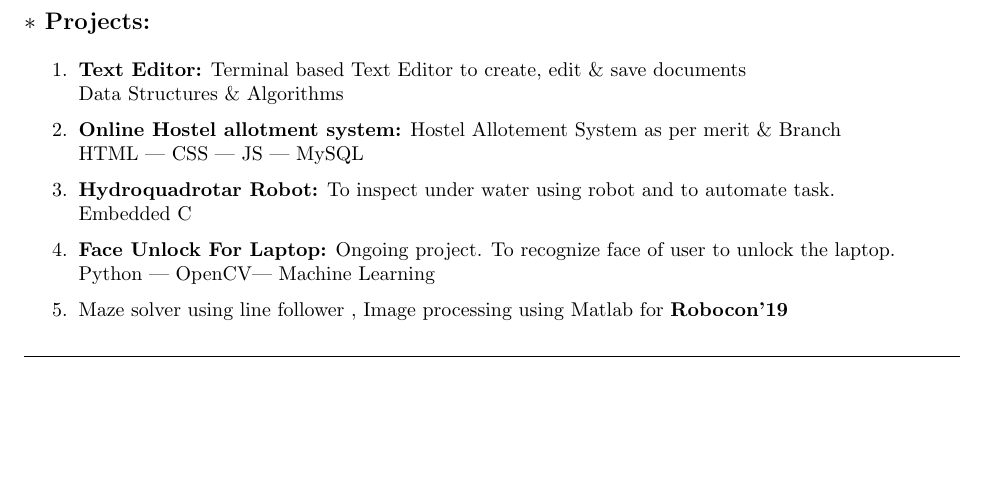
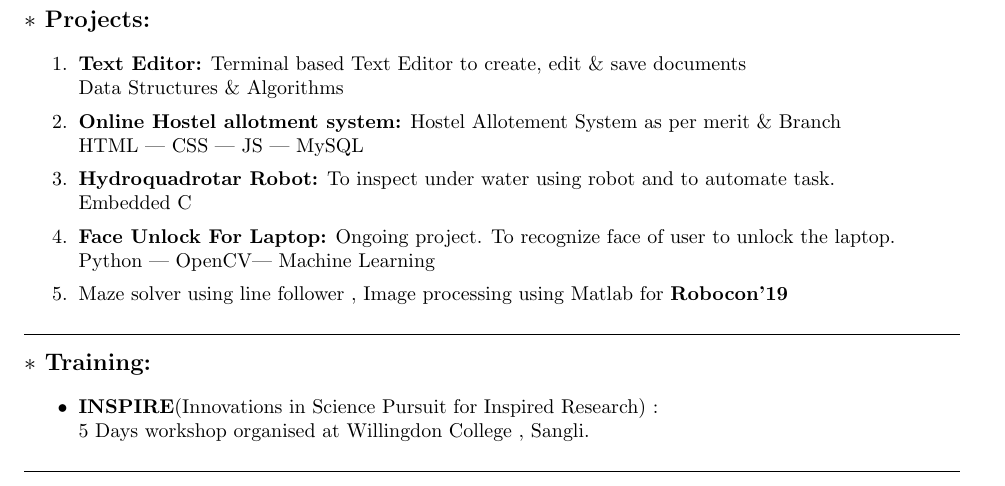
Before and after one commit to sankoo29/sanket_Resume, a LaTeX CV (resume.tex): part of the page, cut so that both start at the same text, the shorter picture padded with empty space. Compiled offline with pdfLaTeX.

Commit message:
Training section added

```diff
--- a/resume.tex
+++ b/resume.tex
@@ -93,3 +93,10 @@
 \hrule
 \bigskip
 
+			\begin{LARGE}
+				\textbf{\large $\ast$ Training:}\medskip%
+				{\small
+					\begin{itemize}
+						\item \textbf{INSPIRE}(Innovations in Science Pursuit for Inspired Research) : \newline
+5 Days workshop organised at Willingdon College , Sangli.
+					\end{itemize}
```
Also changed, not shown: resume.pdf, resume.tex (7 more changed lines), 1 other file.
